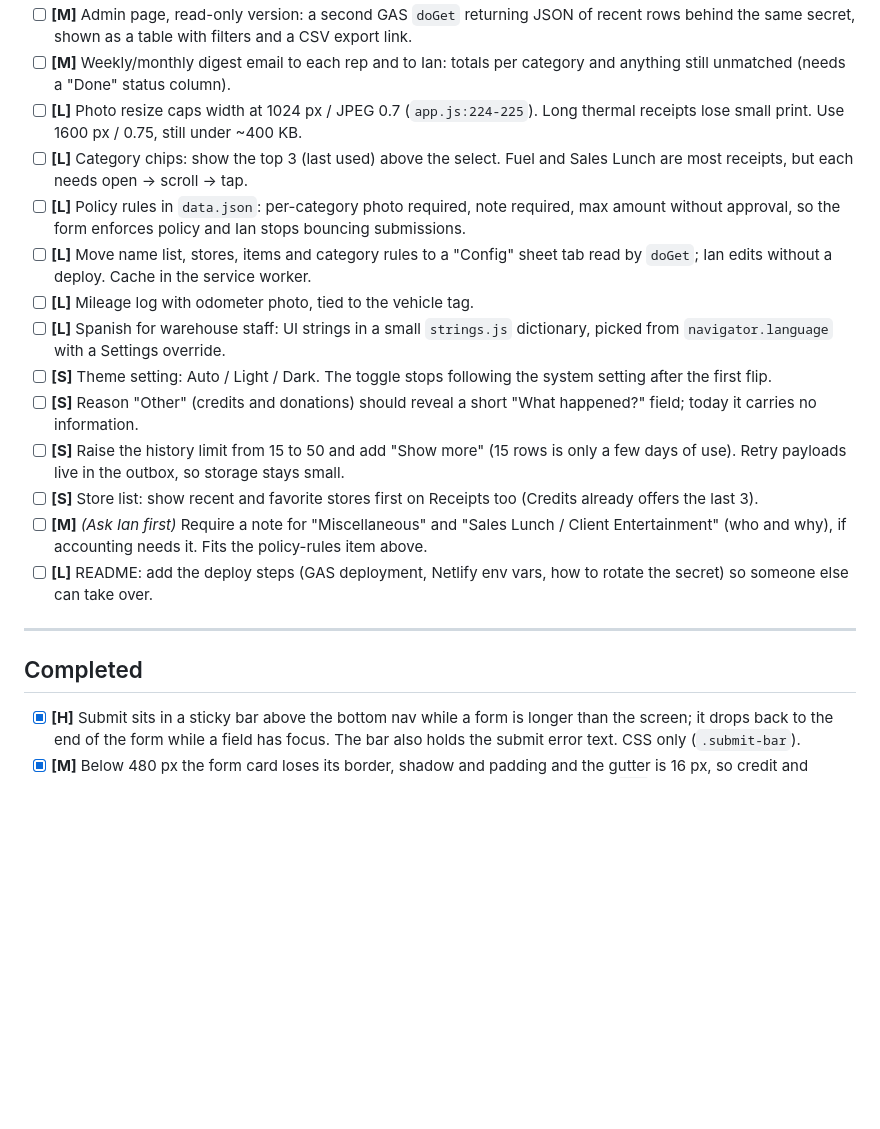
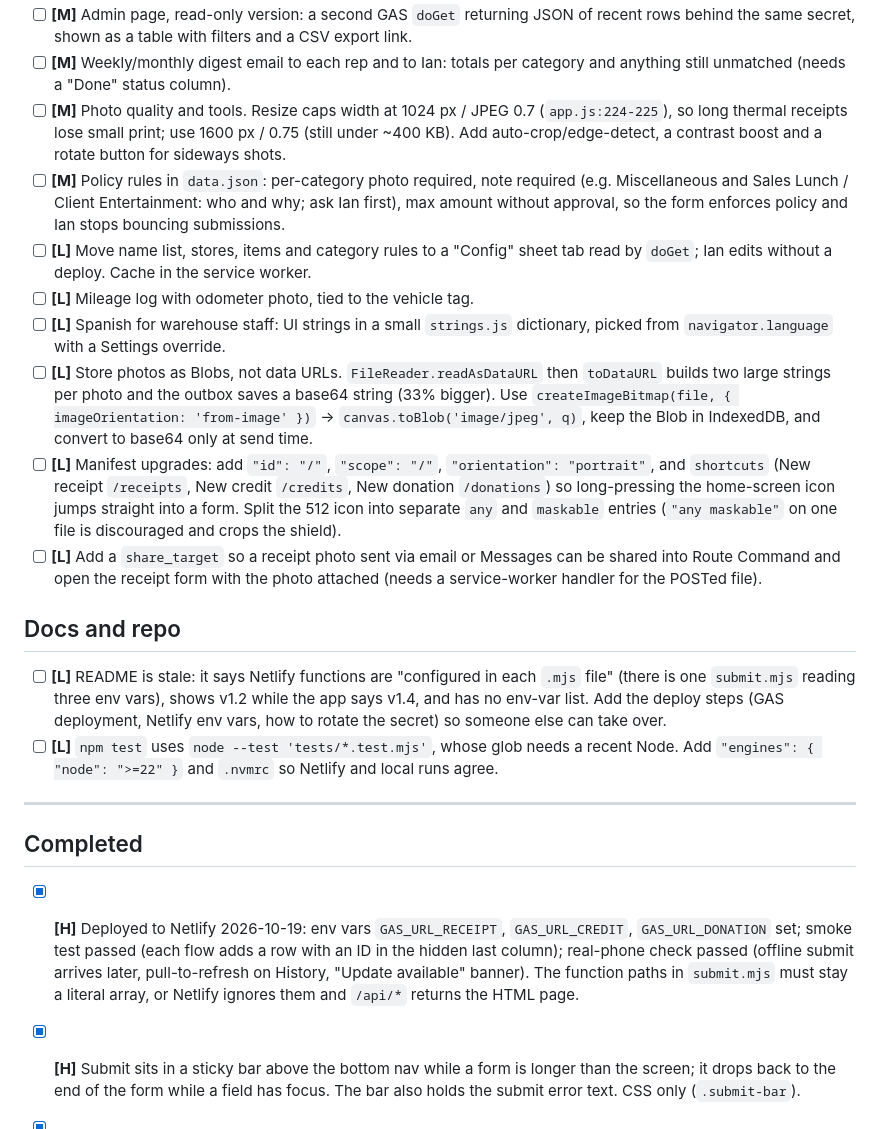
Before and after one commit to SyreeseOfficial/RouteCommand, a Markdown page: FINDINGS.md, the part around one of its changes. GitHub-like rendering; blank space fills up the shorter version.

Commit message:
docs: reorganize FINDINGS by area, mark deploy complete, merge duplicate items [skip netlify]
Co-Authored-By: Claude Sonnet 5.5 <noreply@anthropic.com>

```diff
--- a/FINDINGS.md
+++ b/FINDINGS.md
@@ -44,21 +62,22 @@ Parked on purpose; revisit later.
 - [ ] **[M]** Admin page, read-only version: a second GAS `doGet` returning JSON of recent rows behind the same secret, shown as a table with filters and a CSV export link.
 - [ ] **[M]** Weekly/monthly digest email to each rep and to Ian: totals per category and anything still unmatched (needs a "Done" status column).
-- [ ] **[L]** Photo resize caps width at 1024 px / JPEG 0.7 (`app.js:224-225`). Long thermal receipts lose small print. Use 1600 px / 0.75, still under ~400 KB.
-- [ ] **[L]** Category chips: show the top 3 (last used) above the select. Fuel and Sales Lunch are most receipts, but each needs open → scroll → tap.
-- [ ] **[L]** Policy rules in `data.json`: per-category photo required, note required, max amount without approval, so the form enforces policy and Ian stops bouncing submissions.
+- [ ] **[M]** Photo quality and tools. Resize caps width at 1024 px / JPEG 0.7 (`app.js:224-225`), so long thermal receipts lose small print; use 1600 px / 0.75 (still under ~400 KB). Add auto-crop/edge-detect, a contrast boost and a rotate button for sideways shots.
+- [ ] **[M]** Policy rules in `data.json`: per-category photo required, note required (e.g. Miscellaneous and Sales Lunch / Client Entertainment: who and why; ask Ian first), max amount without approval, so the form enforces policy and Ian stops bouncing submissions.
 - [ ] **[L]** Move name list, stores, items and category rules to a "Config" sheet tab read by `doGet`; Ian edits without a deploy. Cache in the service worker.
 - [ ] **[L]** Mileage log with odometer photo, tied to the vehicle tag.
 - [ ] **[L]** Spanish for warehouse staff: UI strings in a small `strings.js` dictionary, picked from `navigator.language` with a Settings override.
-- [ ] **[S]** Theme setting: Auto / Light / Dark. The toggle stops following the system setting after the first flip.
-- [ ] **[S]** Reason "Other" (credits and donations) should reveal a short "What happened?" field; today it carries no information.
-- [ ] **[S]** Raise the history limit from 15 to 50 and add "Show more" (15 rows is only a few days of use). Retry payloads live in the outbox, so storage stays small.
-- [ ] **[S]** Store list: show recent and favorite stores first on Receipts too (Credits already offers the last 3).
-- [ ] **[M]** *(Ask Ian first)* Require a note for "Miscellaneous" and "Sales Lunch / Client Entertainment" (who and why), if accounting needs it. Fits the policy-rules item above.
-- [ ] **[L]** README: add the deploy steps (GAS deployment, Netlify env vars, how to rotate the secret) so someone else can take over.
+- [ ] **[L]** Store photos as Blobs, not data URLs. `FileReader.readAsDataURL` then `toDataURL` builds two large strings per photo and the outbox saves a base64 string (33% bigger). Use `createImageBitmap(file, { imageOrientation: 'from-image' })` -> `canvas.toBlob('image/jpeg', q)`, keep the Blob in IndexedDB, and convert to base64 only at send time.
+- [ ] **[L]** Manifest upgrades: add `"id": "/"`, `"scope": "/"`, `"orientation": "portrait"`, and `shortcuts` (New receipt `/receipts`, New credit `/credits`, New donation `/donations`) so long-pressing the home-screen icon jumps straight into a form. Split the 512 icon into separate `any` and `maskable` entries (`"any maskable"` on one file is discouraged and crops the shield).
+- [ ] **[L]** Add a `share_target` so a receipt photo sent via email or Messages can be shared into Route Command and open the receipt form with the photo attached (needs a service-worker handler for the POSTed file).
+
+## Docs and repo
+- [ ] **[L]** README is stale: it says Netlify functions are "configured in each `.mjs` file" (there is one `submit.mjs` reading three env vars), shows v1.2 while the app says v1.4, and has no env-var list. Add the deploy steps (GAS deployment, Netlify env vars, how to rotate the secret) so someone else can take over.
+- [ ] **[L]** `npm test` uses `node --test 'tests/*.test.mjs'`, whose glob needs a recent Node. Add `"engines": { "node": ">=22" }` and `.nvmrc` so Netlify and local runs agree.
 
 ---
 
 ## Completed
+- [x] **[H]** Deployed to Netlify 2026-10-19: env vars `GAS_URL_RECEIPT`, `GAS_URL_CREDIT`, `GAS_URL_DONATION` set; smoke test passed (each flow adds a row with an ID in the hidden last column); real-phone check passed (offline submit arrives later, pull-to-refresh on History, "Update available" banner). The function paths in `submit.mjs` must stay a literal array, or Netlify ignores them and `/api/*` returns the HTML page.
 - [x] **[H]** Submit sits in a sticky bar above the bottom nav while a form is longer than the screen; it drops back to the end of the form while a field has focus. The bar also holds the submit error text. CSS only (`.submit-bar`).
 - [x] **[M]** Below 480 px the form card loses its border, shadow and padding and the gutter is 16 px, so credit and donation fields get ~330 px (sell-by date no longer cut off). UPC placeholder is `UPC`.
 - [x] **[M]** Phones hide the page subtitle (History keeps its "last 15" line) and the header margin is 1 rem. Credits' recipient moved into the Store label ("Store · sent to Ian", phones only).
```
Also changed, not shown: other parts of FINDINGS.md (+42 -62 lines).
